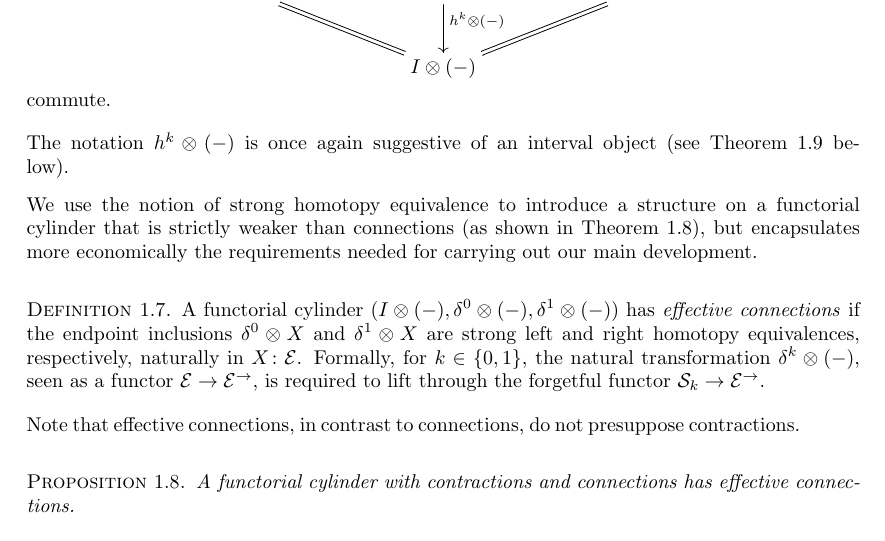
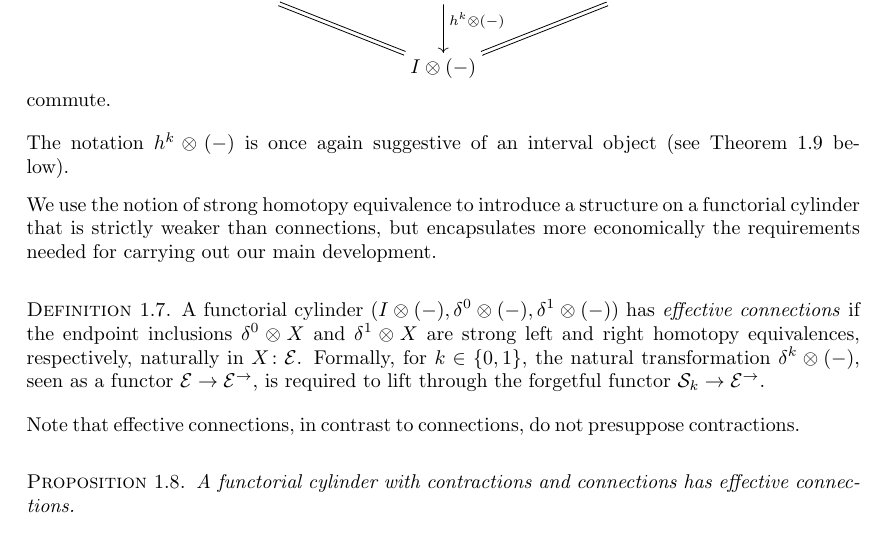
Before and after one commit to ngambino/UniformKan, a LaTeX paper (Papers/fibrant-pi/fibrant-pi.tex): part of page 6 of 43, cut so that both start at the same text. Compiled offline with pdfLaTeX.

```diff
--- a/Papers/fibrant-pi/fibrant-pi.tex
+++ b/Papers/fibrant-pi/fibrant-pi.tex
@@ -319,7 +319,7 @@
 
 The notation $h^k \otimes (-)$ is once again suggestive of an interval object (see \cref{exa:connections-for-interval} below).
 
-We use the notion of strong homotopy equivalence to introduce a structure on a functorial cylinder that is strictly weaker than connections (as shown in \cref{connections-are-effective}), but encapsulates more economically the requirements needed for carrying out our main development.
+We use the notion of strong homotopy equivalence to introduce a structure on a functorial cylinder that is strictly weaker than connections, but encapsulates more economically the requirements needed for carrying out our main development.
 
 \begin{definition} \label{def:effective-connections}
 A functorial cylinder $(\interval \otimes (-), \lcyl \otimes (-), \rcyl \otimes (-))$ has \emph{effective connections} if the endpoint inclusions $\lcyl \otimes X$ and $\rcyl \otimes X$ are strong left and right homotopy equivalences, respectively, naturally in $X \co \catE$.
```
